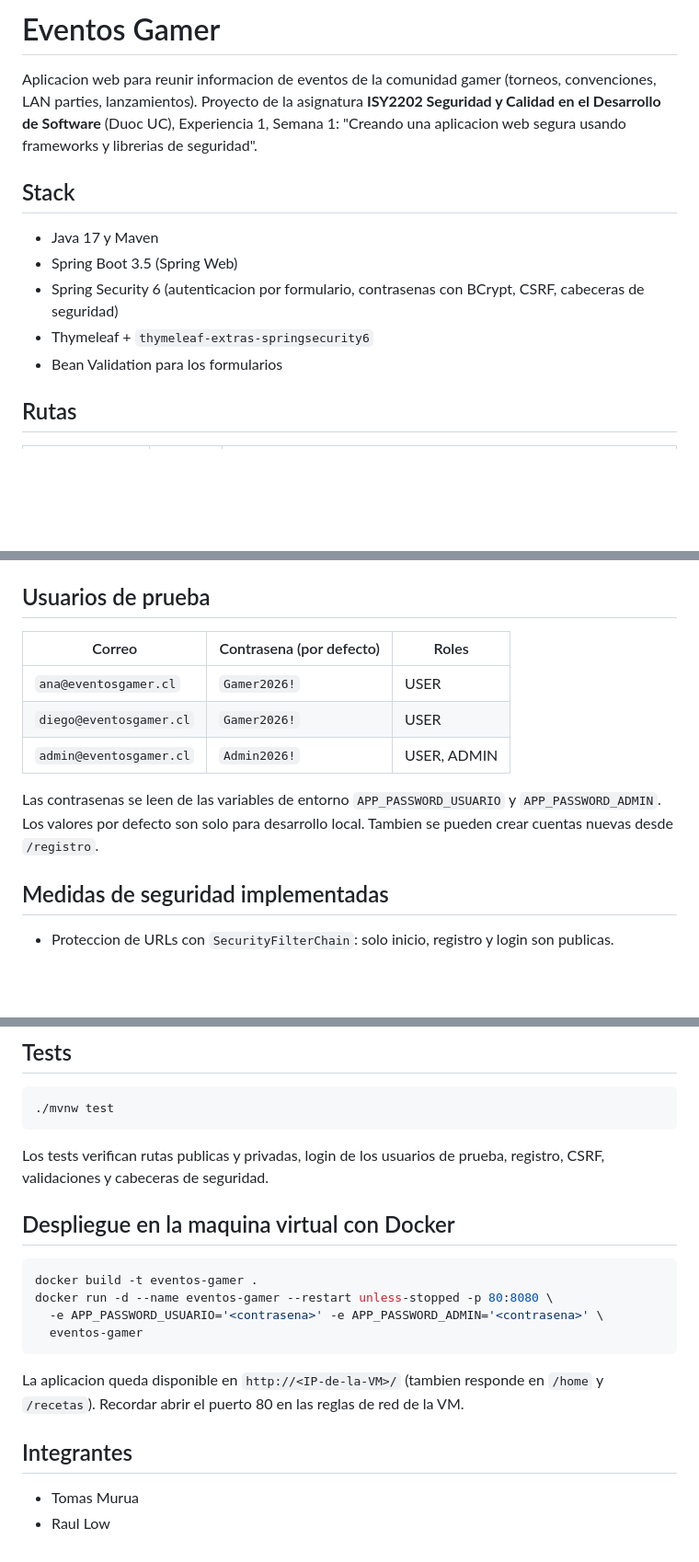
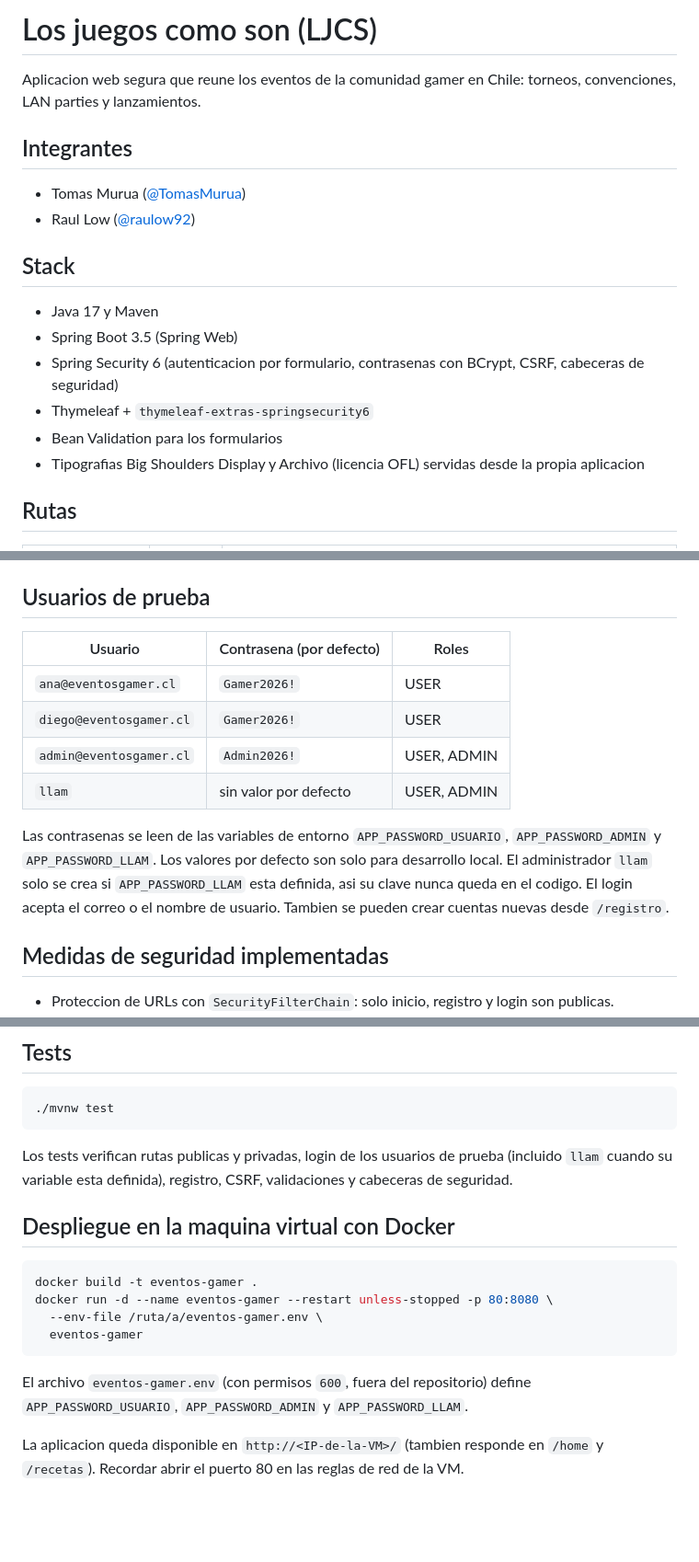
Before and after one commit to TomasMurua/eventos-gamer, a Markdown page: README.md, 3 parts joined by grey strips. Shown at 92% size. GitHub-like rendering; blank space fills up the shorter version.

Commit message:
README: nombre LJCS, integrantes y administrador llam

````diff
--- a/README.md
+++ b/README.md
@@ -1,9 +1,12 @@
-# Eventos Gamer
+# Los juegos como son (LJCS)
 
-Aplicacion web para reunir informacion de eventos de la comunidad gamer (torneos, convenciones,
-LAN parties, lanzamientos). Proyecto de la asignatura **ISY2202 Seguridad y Calidad en el Desarrollo
-de Software** (Duoc UC), Experiencia 1, Semana 1: "Creando una aplicacion web segura usando frameworks
-y librerias de seguridad".
+Aplicacion web segura que reune los eventos de la comunidad gamer en Chile: torneos, convenciones,
+LAN parties y lanzamientos.
+
+## Integrantes
+
+- Tomas Murua ([@TomasMurua](https://github.com/TomasMurua))
+- Raul Low ([@raulow92](https://github.com/raulow92))
 
 ## Stack
 
@@ -12,6 +15,7 @@ y librerias de seguridad".
 - Spring Security 6 (autenticacion por formulario, contrasenas con BCrypt, CSRF, cabeceras de seguridad)
 - Thymeleaf + `thymeleaf-extras-springsecurity6`
 - Bean Validation para los formularios
+- Tipografias Big Shoulders Display y Archivo (licencia OFL) servidas desde la propia aplicacion
 
 ## Rutas
 
@@ -28,14 +32,17 @@ Cualquier otra ruta requiere autenticacion y redirige a `/login`.
 
 ## Usuarios de prueba
 
-| Correo | Contrasena (por defecto) | Roles |
+| Usuario | Contrasena (por defecto) | Roles |
 |---|---|---|
 | `ana@eventosgamer.cl` | `Gamer2026!` | USER |
 | `diego@eventosgamer.cl` | `Gamer2026!` | USER |
 | `admin@eventosgamer.cl` | `Admin2026!` | USER, ADMIN |
+| `llam` | sin valor por defecto | USER, ADMIN |
 
-Las contrasenas se leen de las variables de entorno `APP_PASSWORD_USUARIO` y `APP_PASSWORD_ADMIN`.
-Los valores por defecto son solo para desarrollo local. Tambien se pueden crear cuentas nuevas desde `/registro`.
+Las contrasenas se leen de las variables de entorno `APP_PASSWORD_USUARIO`, `APP_PASSWORD_ADMIN` y
+`APP_PASSWORD_LLAM`. Los valores por defecto son solo para desarrollo local. El administrador `llam` solo
+se crea si `APP_PASSWORD_LLAM` esta definida, asi su clave nunca queda en el codigo. El login acepta el
+correo o el nombre de usuario. Tambien se pueden crear cuentas nuevas desde `/registro`.
 
 ## Medidas de seguridad implementadas
 
@@ -61,22 +68,20 @@ Abrir http://localhost:8080/home
 ./mvnw test
 ```
 
-Los tests verifican rutas publicas y privadas, login de los usuarios de prueba, registro, CSRF,
-validaciones y cabeceras de seguridad.
+Los tests verifican rutas publicas y privadas, login de los usuarios de prueba (incluido `llam` cuando
+su variable esta definida), registro, CSRF, validaciones y cabeceras de seguridad.
 
 ## Despliegue en la maquina virtual con Docker
 
 ```bash
 docker build -t eventos-gamer .
 docker run -d --name eventos-gamer --restart unless-stopped -p 80:8080 \
-  -e APP_PASSWORD_USUARIO='<contrasena>' -e APP_PASSWORD_ADMIN='<contrasena>' \
+  --env-file /ruta/a/eventos-gamer.env \
   eventos-gamer
 ```
 
+El archivo `eventos-gamer.env` (con permisos `600`, fuera del repositorio) define `APP_PASSWORD_USUARIO`,
+`APP_PASSWORD_ADMIN` y `APP_PASSWORD_LLAM`.
+
 La aplicacion queda disponible en `http://<IP-de-la-VM>/` (tambien responde en `/home` y `/recetas`).
 Recordar abrir el puerto 80 en las reglas de red de la VM.
-
-## Integrantes
-
-- Tomas Murua
-- Raul Low
````
